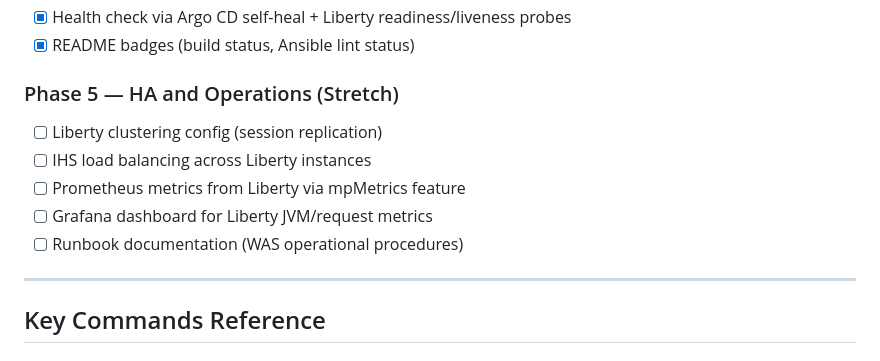
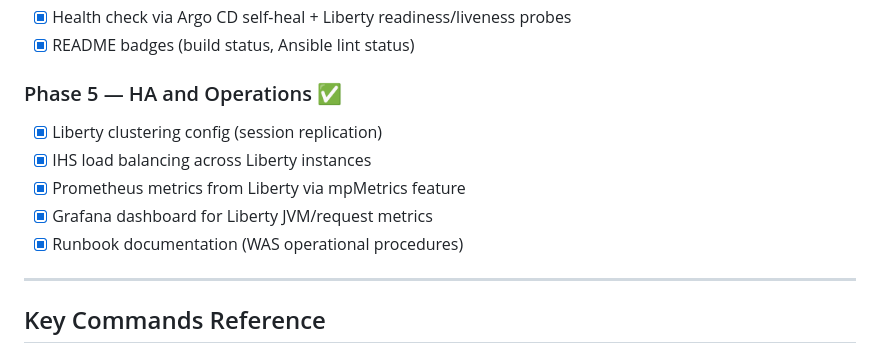
Before and after one commit to jconover/nexusliberty, a Markdown page: CLAUDE.md, the part around the change. GitHub-like rendering.

```diff
--- a/CLAUDE.md
+++ b/CLAUDE.md
@@ -338,12 +338,12 @@ nexusliberty/
 - [x] Health check via Argo CD self-heal + Liberty readiness/liveness probes
 - [x] README badges (build status, Ansible lint status)
 
-### Phase 5 — HA and Operations (Stretch)
-- [ ] Liberty clustering config (session replication)
-- [ ] IHS load balancing across Liberty instances
-- [ ] Prometheus metrics from Liberty via mpMetrics feature
-- [ ] Grafana dashboard for Liberty JVM/request metrics
-- [ ] Runbook documentation (WAS operational procedures)
+### Phase 5 — HA and Operations ✅
+- [x] Liberty clustering config (session replication)
+- [x] IHS load balancing across Liberty instances
+- [x] Prometheus metrics from Liberty via mpMetrics feature
+- [x] Grafana dashboard for Liberty JVM/request metrics
+- [x] Runbook documentation (WAS operational procedures)
 
 ---
 
```
Also changed, not shown: docs/phase5-ha-operations.md (added, +242 -0 lines), docs/was-runbook.md (added, +360 -0 lines).
